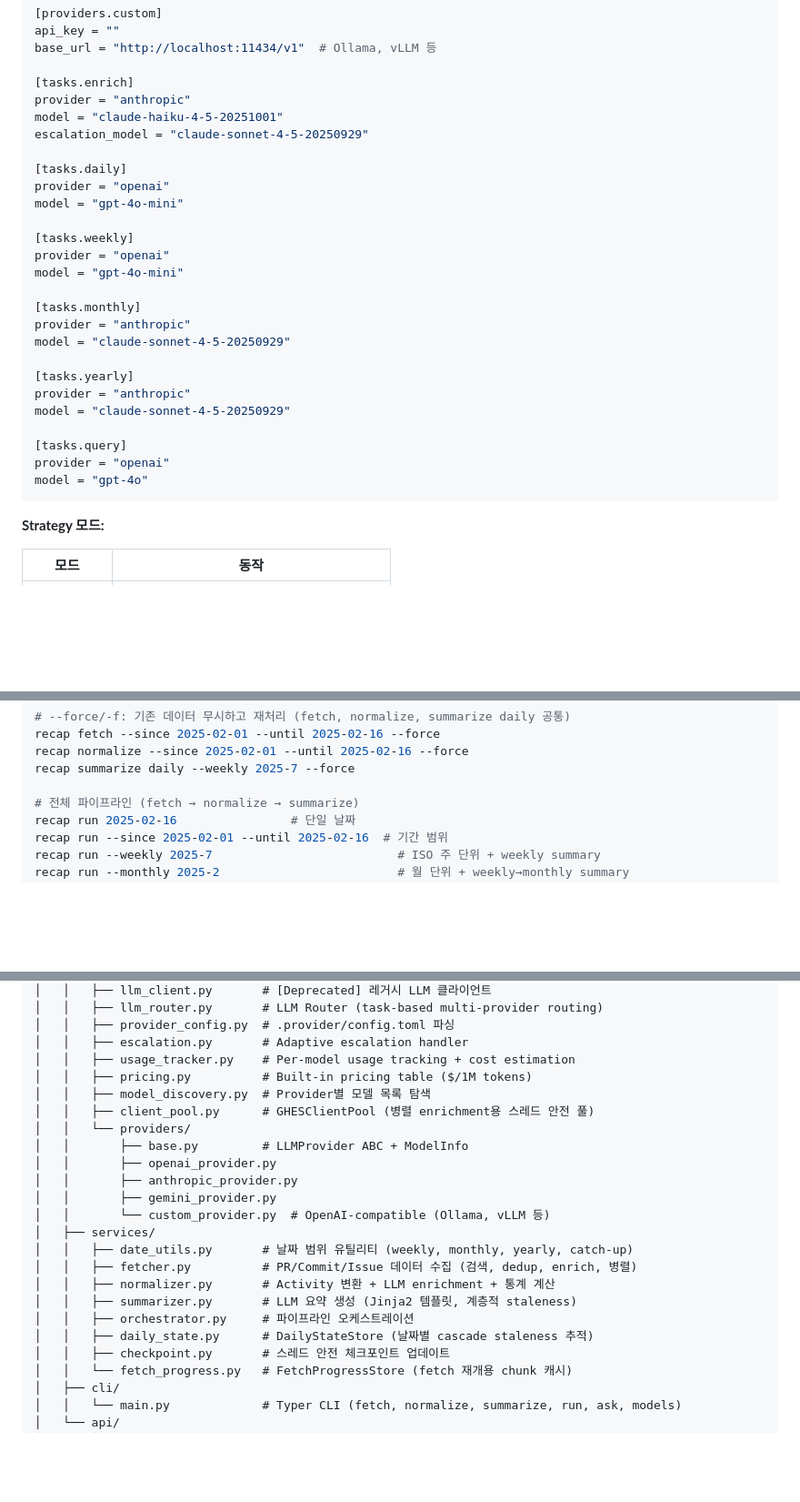
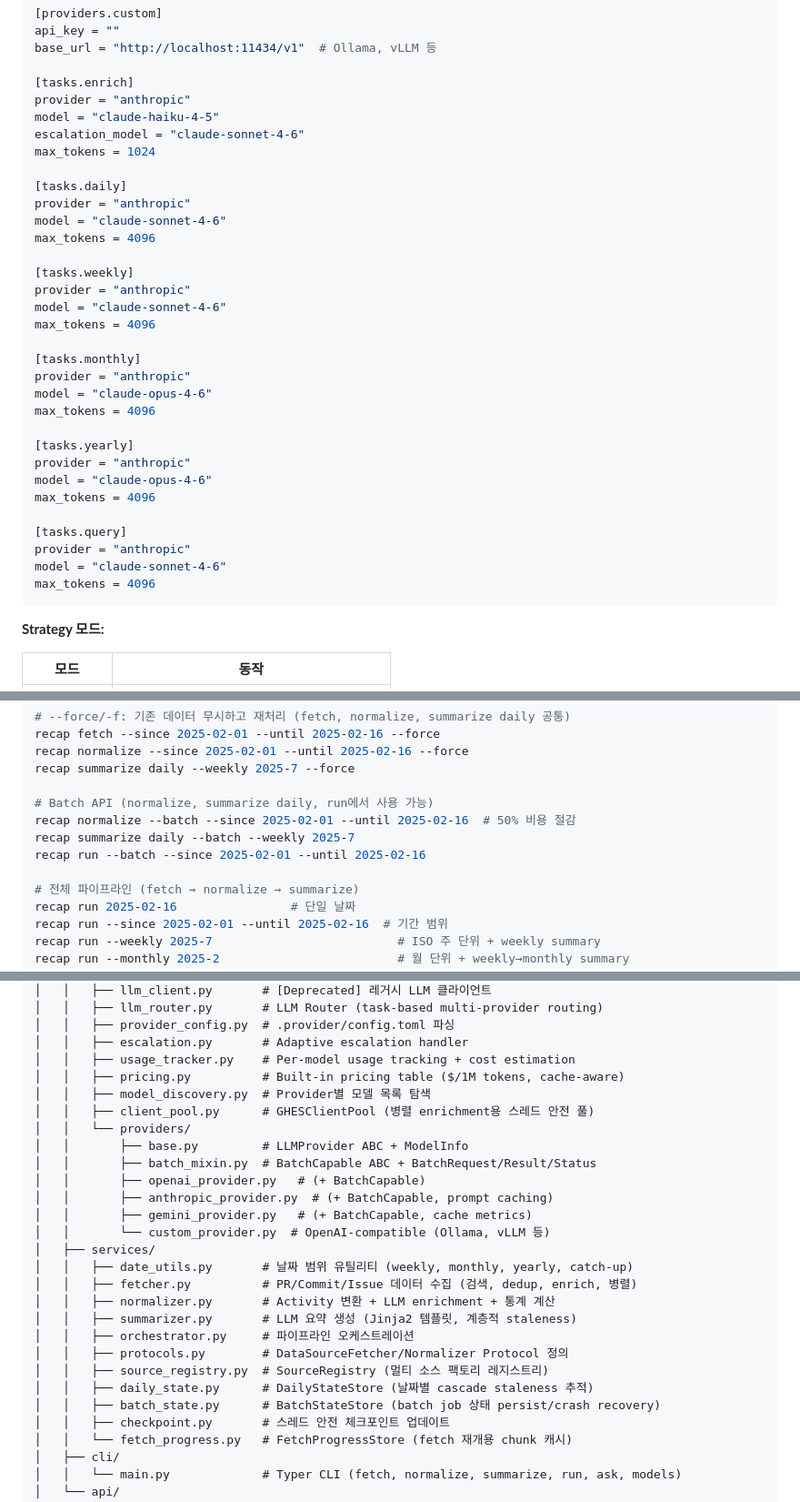
Before and after one commit to YongseopKim/work-recap, a Markdown page: README.md, 3 parts joined by grey strips. Shown at 91% size. GitHub-like rendering; blank space fills up the shorter version.

````diff
--- a/README.md
+++ b/README.md
@@ -67,28 +70,34 @@ base_url = "http://localhost:11434/v1"  # Ollama, vLLM 등
 
 [tasks.enrich]
 provider = "anthropic"
-model = "claude-haiku-4-5-20251001"
-escalation_model = "claude-sonnet-4-5-20250929"
+model = "claude-haiku-4-5"
+escalation_model = "claude-sonnet-4-6"
+max_tokens = 1024
 
 [tasks.daily]
-provider = "openai"
-model = "gpt-4o-mini"
+provider = "anthropic"
+model = "claude-sonnet-4-6"
+max_tokens = 4096
 
 [tasks.weekly]
-provider = "openai"
-model = "gpt-4o-mini"
+provider = "anthropic"
+model = "claude-sonnet-4-6"
+max_tokens = 4096
 
 [tasks.monthly]
 provider = "anthropic"
-model = "claude-sonnet-4-5-20250929"
+model = "claude-opus-4-6"
+max_tokens = 4096
 
 [tasks.yearly]
 provider = "anthropic"
-model = "claude-sonnet-4-5-20250929"
+model = "claude-opus-4-6"
+max_tokens = 4096
 
 [tasks.query]
-provider = "openai"
-model = "gpt-4o"
+provider = "anthropic"
+model = "claude-sonnet-4-6"
+max_tokens = 4096
 ```
 
 **Strategy 모드:**
@@ -141,6 +150,11 @@ recap fetch --since 2025-02-01 --until 2025-02-16 --force
 recap normalize --since 2025-02-01 --until 2025-02-16 --force
 recap summarize daily --weekly 2025-7 --force
 
+# Batch API (normalize, summarize daily, run에서 사용 가능)
+recap normalize --batch --since 2025-02-01 --until 2025-02-16  # 50% 비용 절감
+recap summarize daily --batch --weekly 2025-7
+recap run --batch --since 2025-02-01 --until 2025-02-16
+
 # 전체 파이프라인 (fetch → normalize → summarize)
 recap run 2025-02-16                # 단일 날짜
 recap run --since 2025-02-01 --until 2025-02-16  # 기간 범위
@@ -263,14 +277,15 @@ work-recap/
 │   │   ├── provider_config.py  # .provider/config.toml 파싱
 │   │   ├── escalation.py       # Adaptive escalation handler
 │   │   ├── usage_tracker.py    # Per-model usage tracking + cost estimation
-│   │   ├── pricing.py          # Built-in pricing table ($/1M tokens)
+│   │   ├── pricing.py          # Built-in pricing table ($/1M tokens, cache-aware)
 │   │   ├── model_discovery.py  # Provider별 모델 목록 탐색
 │   │   ├── client_pool.py      # GHESClientPool (병렬 enrichment용 스레드 안전 풀)
 │   │   └── providers/
 │   │       ├── base.py         # LLMProvider ABC + ModelInfo
-│   │       ├── openai_provider.py
-│   │       ├── anthropic_provider.py
-│   │       ├── gemini_provider.py
+│   │       ├── batch_mixin.py  # BatchCapable ABC + BatchRequest/Result/Status
+│   │       ├── openai_provider.py   # (+ BatchCapable)
+│   │       ├── anthropic_provider.py  # (+ BatchCapable, prompt caching)
+│   │       ├── gemini_provider.py   # (+ BatchCapable, cache metrics)
 │   │       └── custom_provider.py  # OpenAI-compatible (Ollama, vLLM 등)
 │   ├── services/
 │   │   ├── date_utils.py       # 날짜 범위 유틸리티 (weekly, monthly, yearly, catch-up)
@@ -278,7 +293,10 @@ work-recap/
 │   │   ├── normalizer.py       # Activity 변환 + LLM enrichment + 통계 계산
 │   │   ├── summarizer.py       # LLM 요약 생성 (Jinja2 템플릿, 계층적 staleness)
 │   │   ├── orchestrator.py     # 파이프라인 오케스트레이션
+│   │   ├── protocols.py        # DataSourceFetcher/Normalizer Protocol 정의
+│   │   ├── source_registry.py  # SourceRegistry (멀티 소스 팩토리 레지스트리)
 │   │   ├── daily_state.py      # DailyStateStore (날짜별 cascade staleness 추적)
+│   │   ├── batch_state.py      # BatchStateStore (batch job 상태 persist/crash recovery)
 │   │   ├── checkpoint.py       # 스레드 안전 체크포인트 업데이트
 │   │   └── fetch_progress.py   # FetchProgressStore (fetch 재개용 chunk 캐시)
 │   ├── cli/
````
Also changed, not shown: other parts of README.md (+19 -7 lines), CLAUDE.md (+2 -2 lines).
